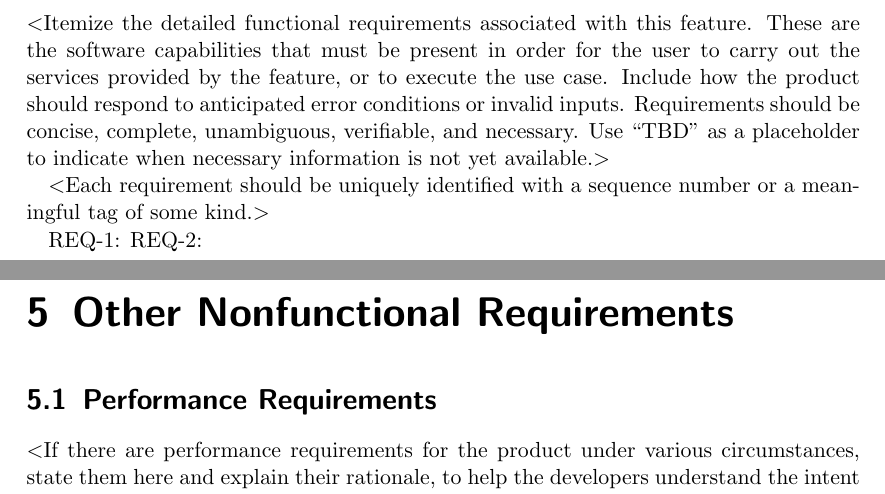
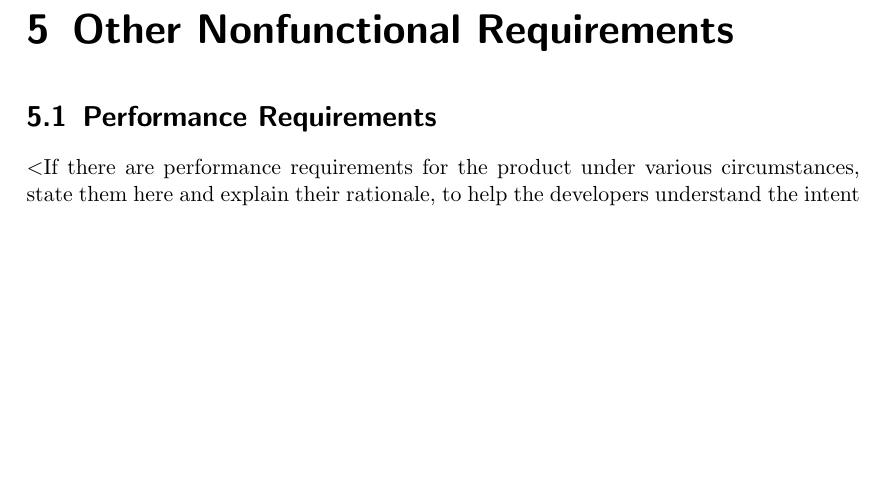
Before and after one commit to TrainingMontage/test, a LaTeX document (work_packages/work_package_1/srs.tex): two parts of pages 12 and 13 of 15 before the commit and part of page 12 of 14 after it, the two joined at a grey line, cut at the place of the change, the shorter picture padded with empty space. Compiled offline with pdfLaTeX.

```diff
--- a/work_packages/work_package_1/srs.tex
+++ b/work_packages/work_package_1/srs.tex
@@ -6,7 +6,7 @@
 \usepackage[english]{babel}
 \hypersetup{
     pdftitle={Software Requirement Specification},    % title
-    pdfauthor={Jean-Philippe Eisenbarth},                     % author
+    pdfauthor={Training Montage},                     % author
     pdfsubject={TeX and LaTeX},                        % subject of the document
     pdfkeywords={TeX, LaTeX, graphics, images}, % list of keywords
     colorlinks=true,       % false: boxed links; true: colored links
@@ -283,19 +283,6 @@
         \item No communication going to train
     \end{enumerate}
 \end{enumerate}
-$<$Itemize the detailed functional requirements associated with this feature.
-These are the software capabilities that must be present in order for the user
-to carry out the services provided by the feature, or to execute the use case.
-Include how the product should respond to anticipated error conditions or
-invalid inputs. Requirements should be concise, complete, unambiguous,
-verifiable, and necessary. Use “TBD” as a placeholder to indicate when necessary
-information is not yet available.$>$
-
-$<$Each requirement should be uniquely identified with a sequence number or a
-meaningful tag of some kind.$>$
-
-REQ-1:  REQ-2:
-
 
 \chapter{Other Nonfunctional Requirements}
 
```
